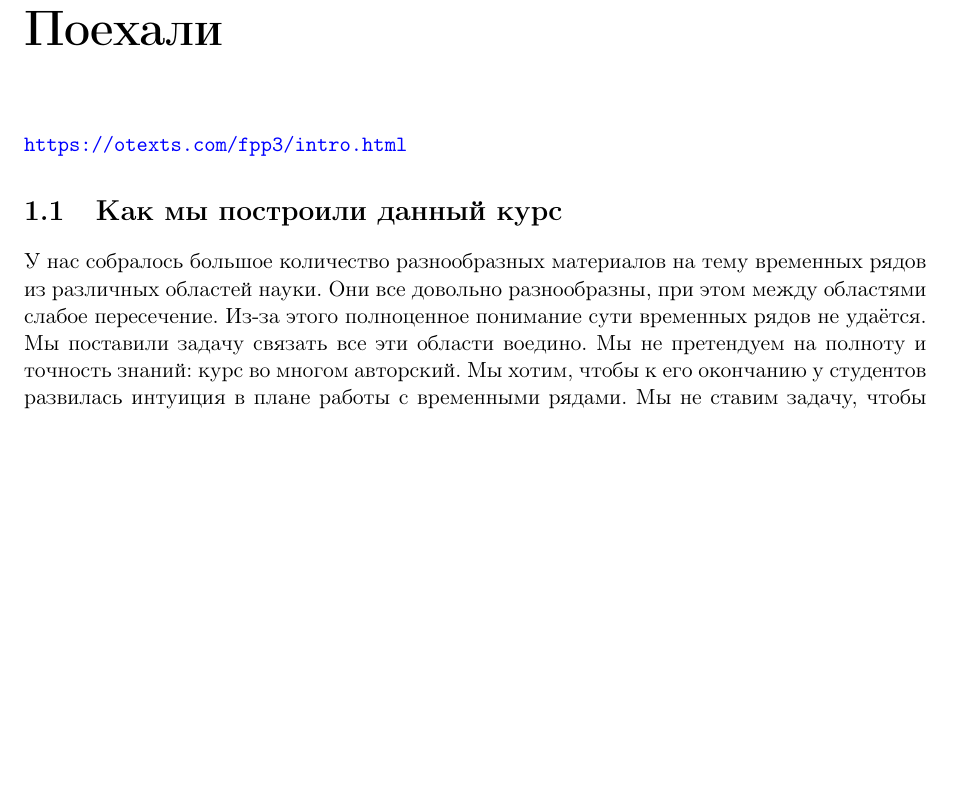
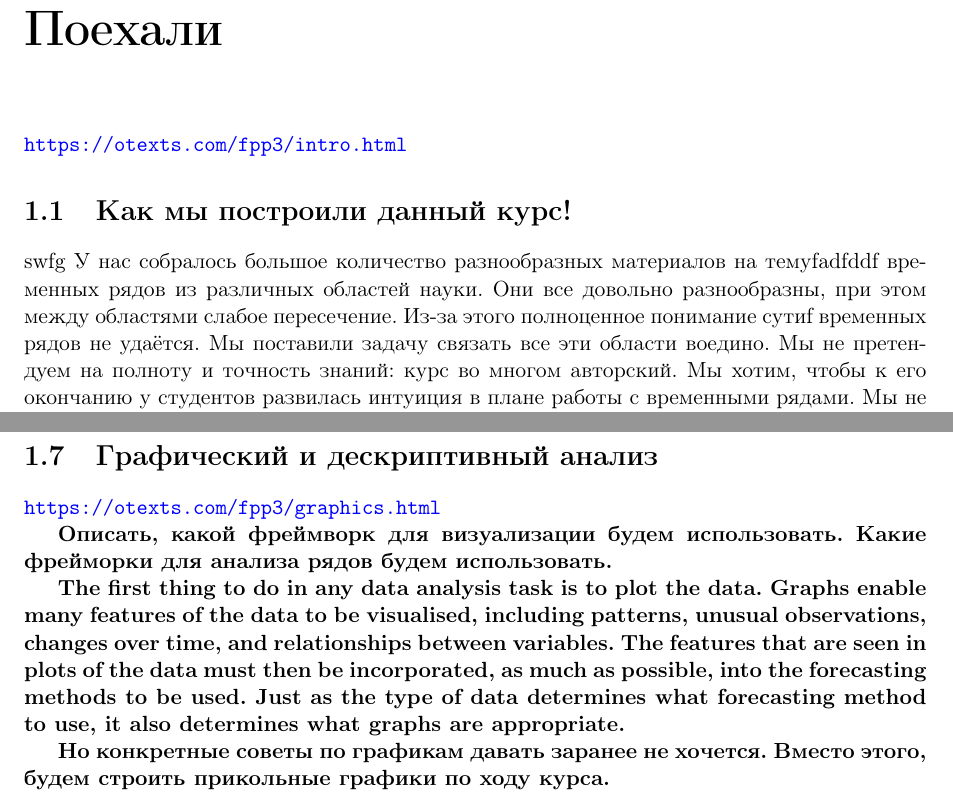
Before and after one commit to IgorEvsin/ts_course, a LaTeX document (main.tex, which reads src/0. Getting started/getting_started.tex): part of page 3 of 20 before the commit and two parts of pages 3 and 17 of 21 after it, the two joined at a grey line, cut so that both start at the same text, the shorter picture padded with empty space. Compiled offline with pdfLaTeX.

Commit message:
other: Играю в компиляцию

```diff
--- a/src/0. Getting started/getting_started.tex
+++ b/src/0. Getting started/getting_started.tex
@@ -1,13 +1,13 @@
 \chapter{Поехали}
 \url{https://otexts.com/fpp3/intro.html}
 
-\section{Как мы построили данный курс}
-
+\section{Как мы построили данный курс!}
+swfg
 У нас собралось большое количество разнообразных материалов на
-тему
+темуfadfddf
 временных рядов из различных областей науки. Они все
 довольно разнообразны, при этом между областями слабое пересечение.
-Из-за этого полноценное понимание сути
+Из-за этого полноценное понимание сутиf
 временных рядов не удаётся. Мы поставили задачу
 связать все эти области воедино. Мы не претендуем на полноту и
 точность знаний: курс во многом авторский. Мы хотим, чтобы к  его
```
Also changed, not shown: books/ts_course.bib (+10 -0 lines), main.tex (+1 -0 lines), main.pdf.
